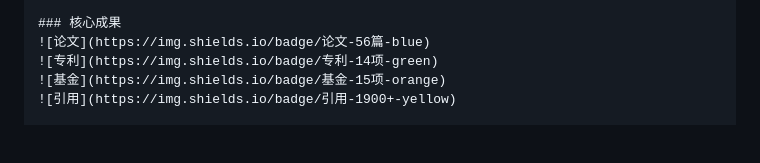
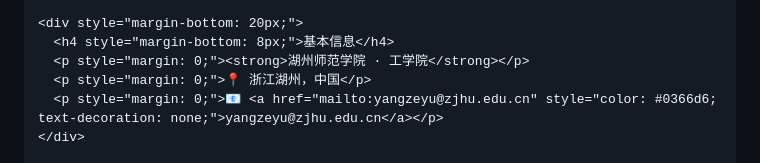
Before and after one commit to ZeallYang/ZeallYang.github.io, a Markdown page: index.md, the part around the change printed below. Rendered like a GitHub page; blank space fills up the shorter version.

```diff
--- a/index.md
+++ b/index.md
@@ -7,7 +15,8 @@
 
-    ### 核心成果
-    ![论文](https://img.shields.io/badge/论文-56篇-blue)
-    ![专利](https://img.shields.io/badge/专利-14项-green)
-    ![基金](https://img.shields.io/badge/基金-15项-orange)
-    ![引用](https://img.shields.io/badge/引用-1900+-yellow)
+    <div style="margin-bottom: 20px;">
+      <h4 style="margin-bottom: 8px;">基本信息</h4>
+      <p style="margin: 0;"><strong>湖州师范学院 · 工学院</strong></p>
+      <p style="margin: 0;">📍 浙江湖州，中国</p>
+      <p style="margin: 0;">📧 <a href="mailto:yangzeyu@zjhu.edu.cn" style="color: #0366d6; text-decoration: none;">yangzeyu@zjhu.edu.cn</a></p>
+    </div>
 
```
Also changed, not shown: other parts of index.md (+23 -17 lines).
